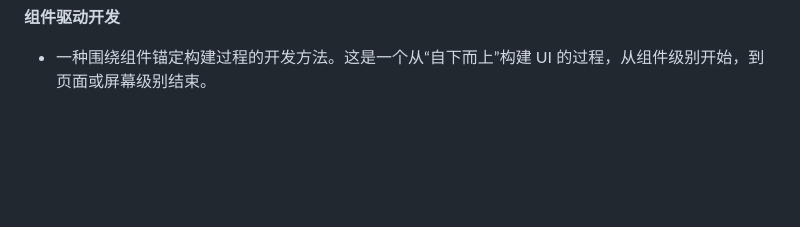
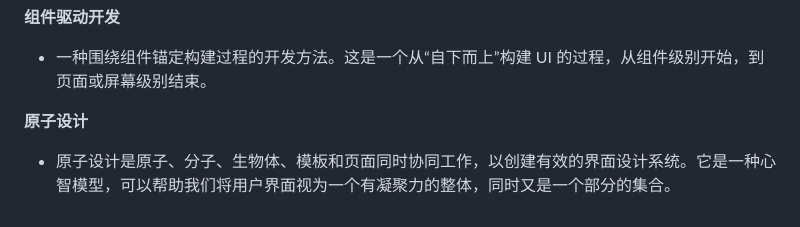
Before and after one commit to JerryHub-dev/encoding-norm, a Markdown page: docs/Frontend/index.md, the part around the change. Rendered like a GitHub page; blank space fills up the shorter version.

Commit message:
feat: atomic design

```diff
--- a/docs/Frontend/index.md
+++ b/docs/Frontend/index.md
@@ -109,3 +109,7 @@ group:
 **组件驱动开发**
 
 - 一种围绕组件锚定构建过程的开发方法。这是一个从“自下而上”构建 UI 的过程，从组件级别开始，到页面或屏幕级别结束。
+
+**原子设计**
+
+- 原子设计是原子、分子、生物体、模板和页面同时协同工作，以创建有效的界面设计系统。它是一种心智模型，可以帮助我们将用户界面视为一个有凝聚力的整体，同时又是一个部分的集合。
```
